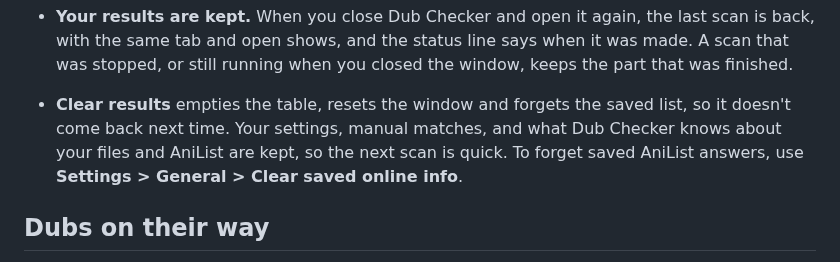
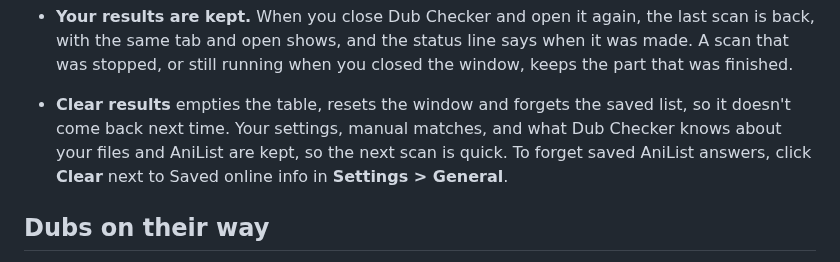
Before and after one commit to widowshyper/dub-checker, a Markdown page: README.md, the part around one of its changes. Drawn GitHub-style.

```diff
--- a/README.md
+++ b/README.md
@@ -131,7 +131,7 @@ While it scans, the panel shows which step it's on (for example "Step 2 of 3: Ch
 - **Dismissing a show:** right-click it and choose **Dismiss this show**. It's hidden from every tab, the counts and exports, and stays hidden after a rescan. **Dismissed shows** above the list shows what you've dismissed and brings shows back.
 - **Export list...** saves what's listed as CSV (UTF-8, opens in Excel), one row per season, with each season's group and air status.
 - **Your results are kept.** When you close Dub Checker and open it again, the last scan is back, with the same tab and open shows, and the status line says when it was made. A scan that was stopped, or still running when you closed the window, keeps the part that was finished.
-- **Clear results** empties the table, resets the window and forgets the saved list, so it doesn't come back next time. Your settings, manual matches, and what Dub Checker knows about your files and AniList are kept, so the next scan is quick. To forget saved AniList answers, use **Settings > General > Clear saved online info**.
+- **Clear results** empties the table, resets the window and forgets the saved list, so it doesn't come back next time. Your settings, manual matches, and what Dub Checker knows about your files and AniList are kept, so the next scan is quick. To forget saved AniList answers, click **Clear** next to Saved online info in **Settings > General**.
 
 ## Dubs on their way
 
```
Also changed, not shown: other parts of README.md (+1 -1 lines), docs/PROJECT_SCOPE.md (+2 -2 lines), docs/screenshots/settings.png, 4 other files.
